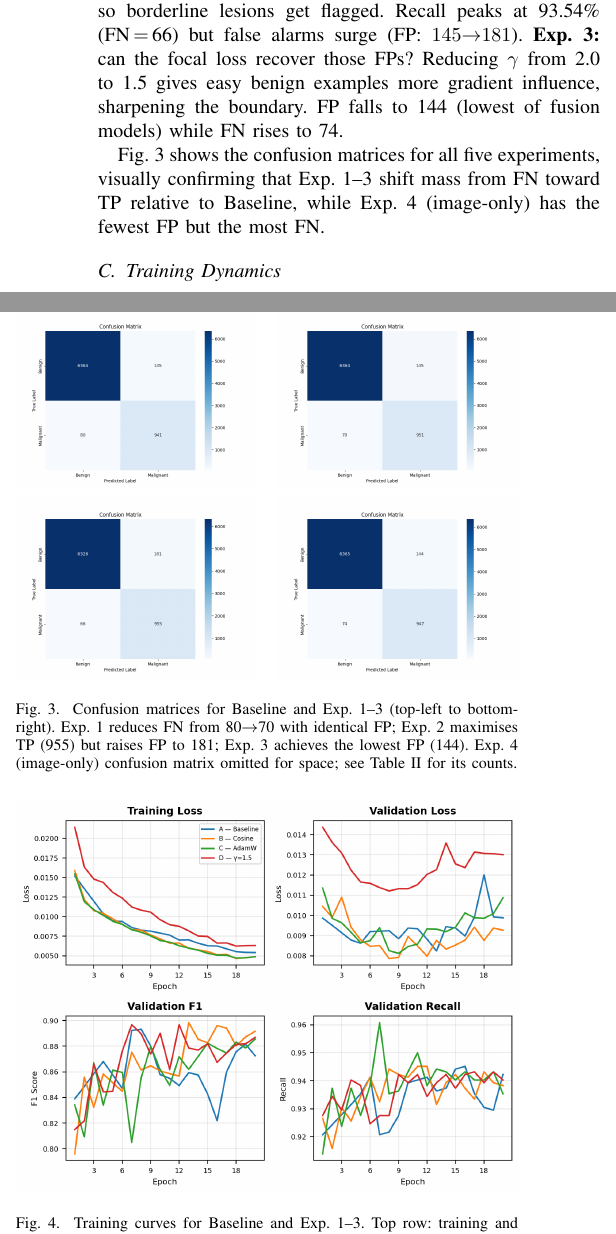
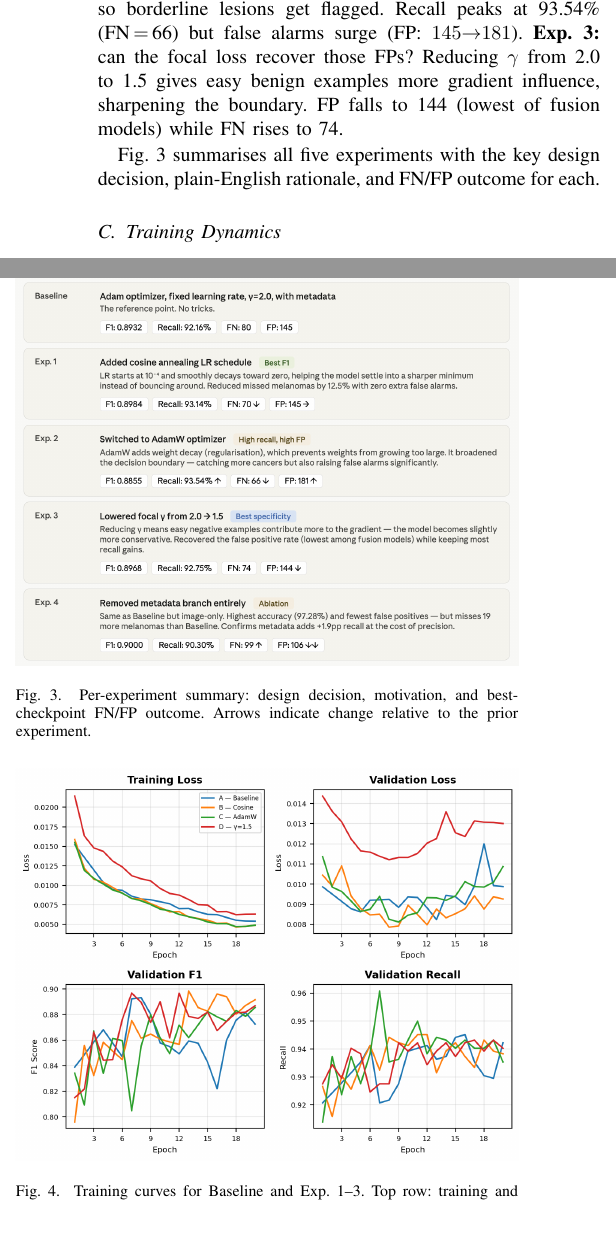
Before and after one commit to burrows99/melanoma-classification, a LaTeX paper (report/IEEE-conference-template-062824.tex): two parts of the columns of page 3 of 4, joined at a grey line, cut so that both start at the same text. Compiled offline with pdfLaTeX.

Commit message:
fix: Update experiment summary and replace confusion matrices with overview figure in the report

```diff
--- a/report/IEEE-conference-template-062824.tex
+++ b/report/IEEE-conference-template-062824.tex
@@ -272,24 +272,14 @@ from 2.0 to 1.5 gives easy benign examples more gradient influence,
 sharpening the boundary. FP falls to 144 (lowest of fusion models) while
 FN rises to 74.
 
-Fig.~\ref{fig:cm} shows the confusion matrices for all five experiments,
-visually confirming that Exp.~1--3 shift mass from FN toward TP relative to
-Baseline, while Exp.~4 (image-only) has the fewest FP but the most FN.
+Fig.~\ref{fig:cm} summarises all five experiments with the key design
+decision, plain-English rationale, and FN/FP outcome for each.
 
 \begin{figure}[t]
 \centering
-\includegraphics[width=0.48\columnwidth]{confusion_matrix_baseline.png}
-\hfill
-\includegraphics[width=0.48\columnwidth]{confusion_matrix_exp1.png}\\[4pt]
-\includegraphics[width=0.48\columnwidth]{confusion_matrix_exp2.png}
-\hfill
-\includegraphics[width=0.48\columnwidth]{confusion_matrix_exp3.png}
-\caption{Confusion matrices for Baseline and Exp.~1--3 (top-left to
-         bottom-right). Exp.~1 reduces FN from 80$\rightarrow$70 with
-         identical FP; Exp.~2 maximises TP~(955) but raises FP to 181;
-         Exp.~3 achieves the lowest FP~(144). Exp.~4 (image-only) confusion
-         matrix omitted for space; see Table~\ref{tab:hpsearch} for its
-         counts.}
+\includegraphics[width=\columnwidth]{experiments_overview.png}
+\caption{Per-experiment summary: design decision, motivation, and best-checkpoint
+         FN/FP outcome. Arrows indicate change relative to the prior experiment.}
 \label{fig:cm}
 \end{figure}
 
```
Also changed, not shown: report/IEEE-conference-template-062824.pdf, report/figs/experiments_overview.png (added).
